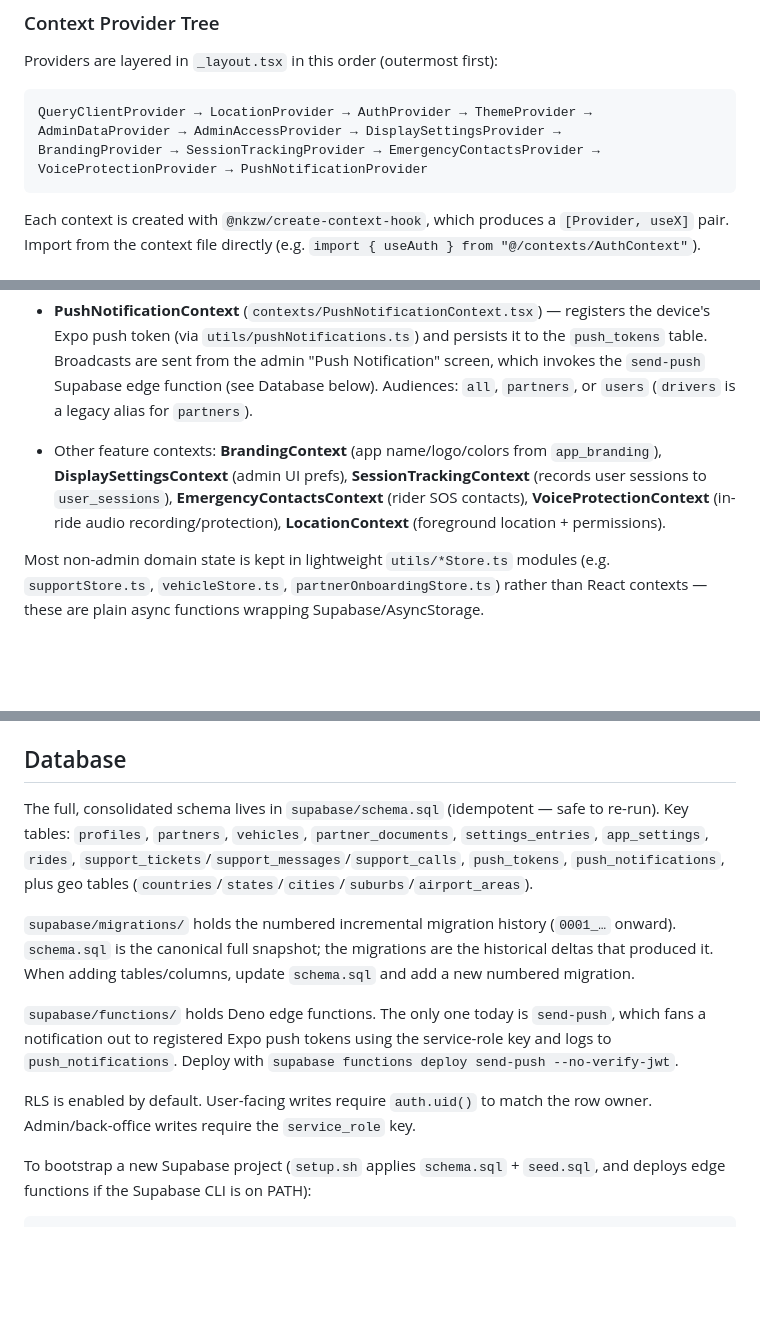
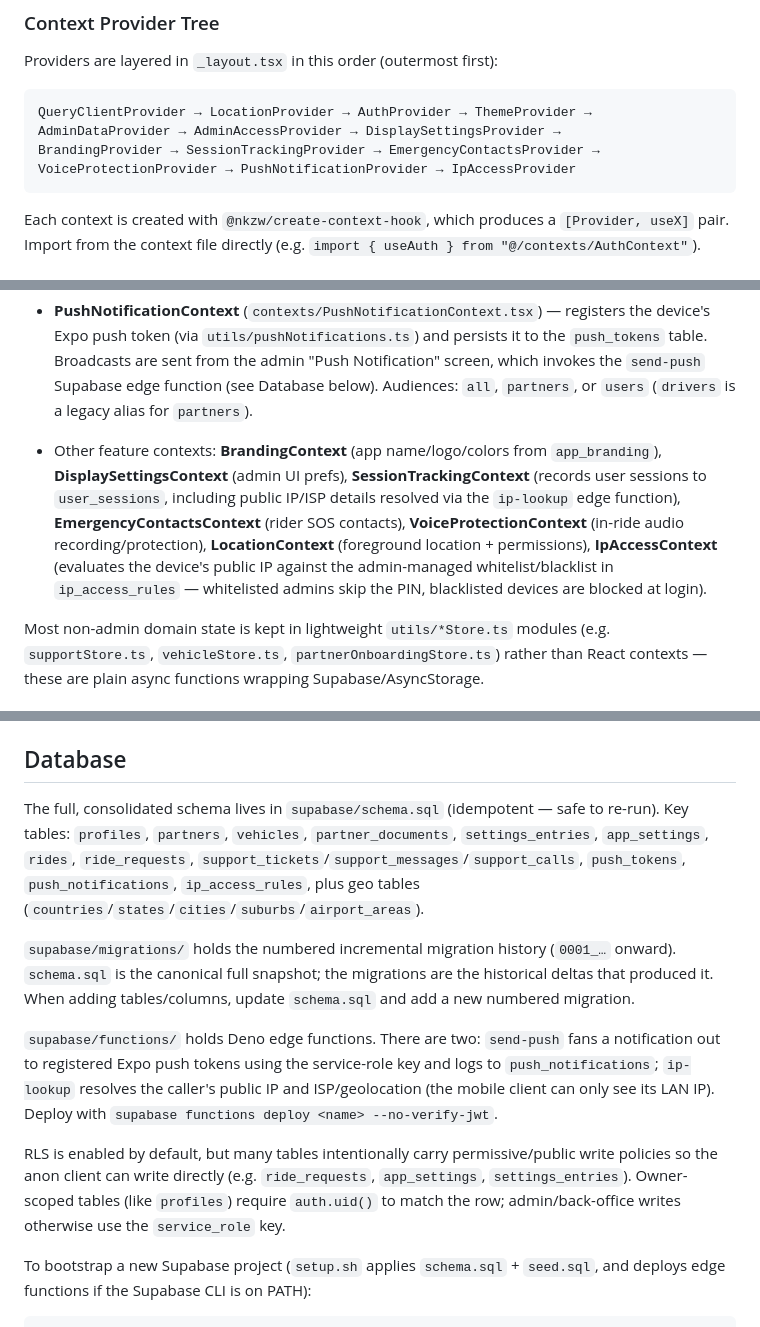
Before and after one commit to getgroupmy/getride, a Markdown page: CLAUDE.md, 3 parts joined by grey strips. Rendered like a GitHub page; blank space fills up the shorter version.

Commit message:
Update CLAUDE.md for ride dispatch, IP access, and ip-lookup edge function
- Add IpAccessProvider to the documented provider tree and IpAccessContext
  to the key contexts list
- Document the realtime ride-request dispatch flow (rideRequestsStore,
  ride_requests table, 0051 push webhook trigger)
- List both edge functions (send-push, ip-lookup) instead of just send-push
- Add ride_requests and ip_access_rules to the key tables list
- Clarify that many tables use permissive RLS write policies

Co-Authored-By: Claude Fable 5 <noreply@anthropic.com>
Claude-Session: https://claude.ai/code/session_01PH1L1cMC3KzRsCy6vEME6S

````diff
--- a/CLAUDE.md
+++ b/CLAUDE.md
@@ -58,7 +58,7 @@ Providers are layered in `_layout.tsx` in this order (outermost first):
 QueryClientProvider → LocationProvider → AuthProvider → ThemeProvider →
 AdminDataProvider → AdminAccessProvider → DisplaySettingsProvider →
 BrandingProvider → SessionTrackingProvider → EmergencyContactsProvider →
-VoiceProtectionProvider → PushNotificationProvider
+VoiceProtectionProvider → PushNotificationProvider → IpAccessProvider
 ```
 
 Each context is created with `@nkzw/create-context-hook`, which produces a `[Provider, useX]` pair. Import from the context file directly (e.g. `import { useAuth } from "@/contexts/AuthContext"`).
@@ -77,7 +77,7 @@ Each context is created with `@nkzw/create-context-hook`, which produces a `[Pro
 
 - **PushNotificationContext** (`contexts/PushNotificationContext.tsx`) — registers the device's Expo push token (via `utils/pushNotifications.ts`) and persists it to the `push_tokens` table. Broadcasts are sent from the admin "Push Notification" screen, which invokes the `send-push` Supabase edge function (see Database below). Audiences: `all`, `partners`, or `users` (`drivers` is a legacy alias for `partners`).
 
-- Other feature contexts: **BrandingContext** (app name/logo/colors from `app_branding`), **DisplaySettingsContext** (admin UI prefs), **SessionTrackingContext** (records user sessions to `user_sessions`), **EmergencyContactsContext** (rider SOS contacts), **VoiceProtectionContext** (in-ride audio recording/protection), **LocationContext** (foreground location + permissions).
+- Other feature contexts: **BrandingContext** (app name/logo/colors from `app_branding`), **DisplaySettingsContext** (admin UI prefs), **SessionTrackingContext** (records user sessions to `user_sessions`, including public IP/ISP details resolved via the `ip-lookup` edge function), **EmergencyContactsContext** (rider SOS contacts), **VoiceProtectionContext** (in-ride audio recording/protection), **LocationContext** (foreground location + permissions), **IpAccessContext** (evaluates the device's public IP against the admin-managed whitelist/blacklist in `ip_access_rules` — whitelisted admins skip the PIN, blacklisted devices are blocked at login).
 
 Most non-admin domain state is kept in lightweight `utils/*Store.ts` modules (e.g. `supportStore.ts`, `vehicleStore.ts`, `partnerOnboardingStore.ts`) rather than React contexts — these are plain async functions wrapping Supabase/AsyncStorage.
 
@@ -102,13 +106,13 @@ Files with a `.web.ts` / `.web.tsx` suffix are automatically used by Metro/Expo
 
 ## Database
 
-The full, consolidated schema lives in `supabase/schema.sql` (idempotent — safe to re-run). Key tables: `profiles`, `partners`, `vehicles`, `partner_documents`, `settings_entries`, `app_settings`, `rides`, `support_tickets`/`support_messages`/`support_calls`, `push_tokens`, `push_notifications`, plus geo tables (`countries`/`states`/`cities`/`suburbs`/`airport_areas`).
+The full, consolidated schema lives in `supabase/schema.sql` (idempotent — safe to re-run). Key tables: `profiles`, `partners`, `vehicles`, `partner_documents`, `settings_entries`, `app_settings`, `rides`, `ride_requests`, `support_tickets`/`support_messages`/`support_calls`, `push_tokens`, `push_notifications`, `ip_access_rules`, plus geo tables (`countries`/`states`/`cities`/`suburbs`/`airport_areas`).
 
 `supabase/migrations/` holds the numbered incremental migration history (`0001_…` onward). `schema.sql` is the canonical full snapshot; the migrations are the historical deltas that produced it. When adding tables/columns, update `schema.sql` and add a new numbered migration.
 
-`supabase/functions/` holds Deno edge functions. The only one today is `send-push`, which fans a notification out to registered Expo push tokens using the service-role key and logs to `push_notifications`. Deploy with `supabase functions deploy send-push --no-verify-jwt`.
+`supabase/functions/` holds Deno edge functions. There are two: `send-push` fans a notification out to registered Expo push tokens using the service-role key and logs to `push_notifications`; `ip-lookup` resolves the caller's public IP and ISP/geolocation (the mobile client can only see its LAN IP). Deploy with `supabase functions deploy <name> --no-verify-jwt`.
 
-RLS is enabled by default. User-facing writes require `auth.uid()` to match the row owner. Admin/back-office writes require the `service_role` key.
+RLS is enabled by default, but many tables intentionally carry permissive/public write policies so the anon client can write directly (e.g. `ride_requests`, `app_settings`, `settings_entries`). Owner-scoped tables (like `profiles`) require `auth.uid()` to match the row; admin/back-office writes otherwise use the `service_role` key.
 
 To bootstrap a new Supabase project (`setup.sh` applies `schema.sql` + `seed.sql`, and deploys edge functions if the Supabase CLI is on PATH):
 ```bash
````
Also changed, not shown: other parts of CLAUDE.md (+4 -0 lines).
